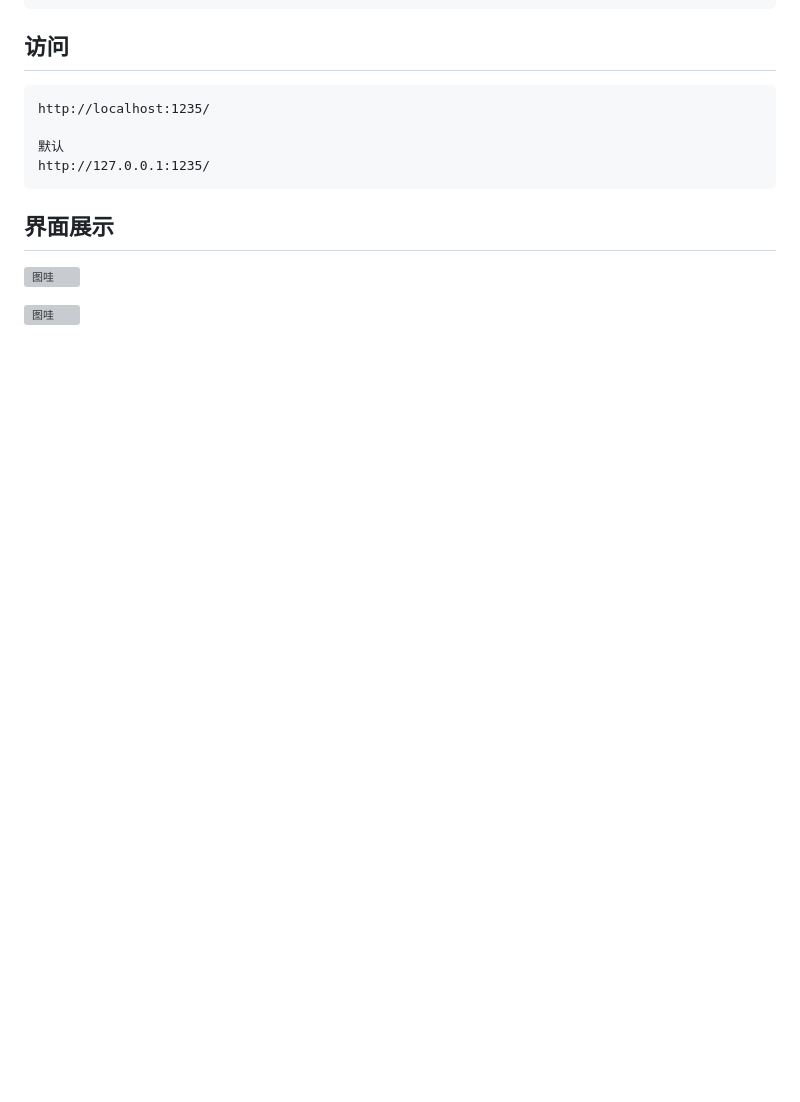
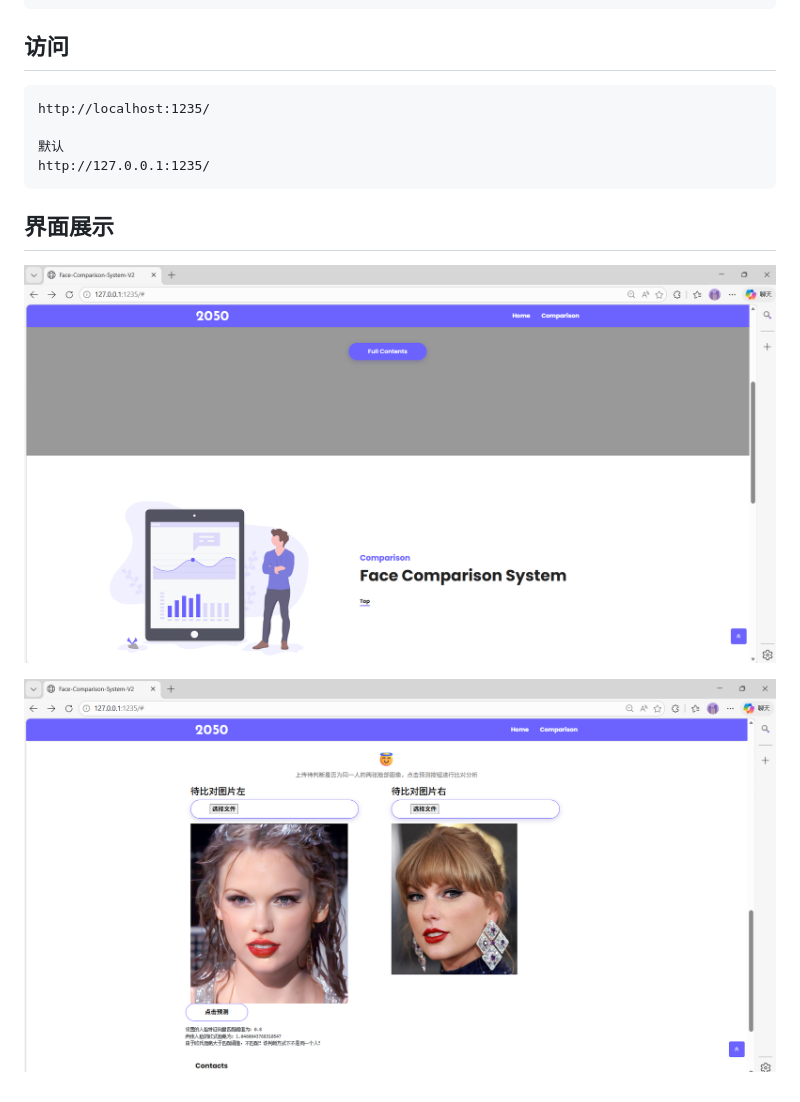
Before and after one commit to Cendok/Face-Comparison-System-V2, a Markdown page: README.md, the part around one of its changes. GitHub-like rendering; blank space fills up the shorter version; grey boxes are pictures that could not be loaded.

```diff
--- a/README.md
+++ b/README.md
@@ -302,8 +302,8 @@ http://127.0.0.1:1235/
 
 ## 界面展示
 
-![图哇](\display1.png)
+![图哇](/display1.png)
 
 
 
-![图哇](\display2.png)
+![图哇](/display2.png)
```
Also changed, not shown: other parts of README.md (+1 -1 lines).
